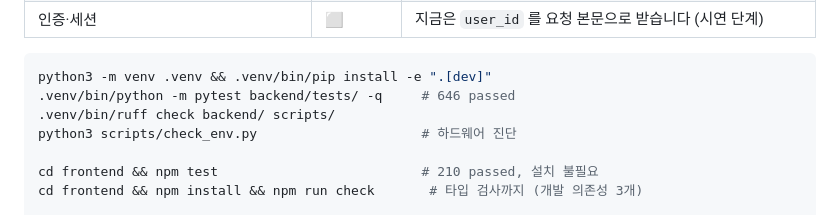
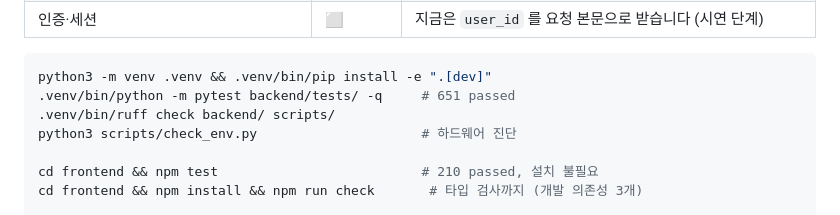
Before and after one commit to tjgksmf1012/TestProject, a Markdown page: README.md, the part around the change. Drawn GitHub-style.

````diff
--- a/README.md
+++ b/README.md
@@ -161,7 +161,7 @@ GPU 없이 **완전히 검증 가능한 부분**부터 코드로 옮기고 있
 
 ```bash
 python3 -m venv .venv && .venv/bin/pip install -e ".[dev]"
-.venv/bin/python -m pytest backend/tests/ -q     # 646 passed
+.venv/bin/python -m pytest backend/tests/ -q     # 651 passed
 .venv/bin/ruff check backend/ scripts/
 python3 scripts/check_env.py                     # 하드웨어 진단
 
````
Also changed, not shown: frontend/README.md (+15 -3 lines).
